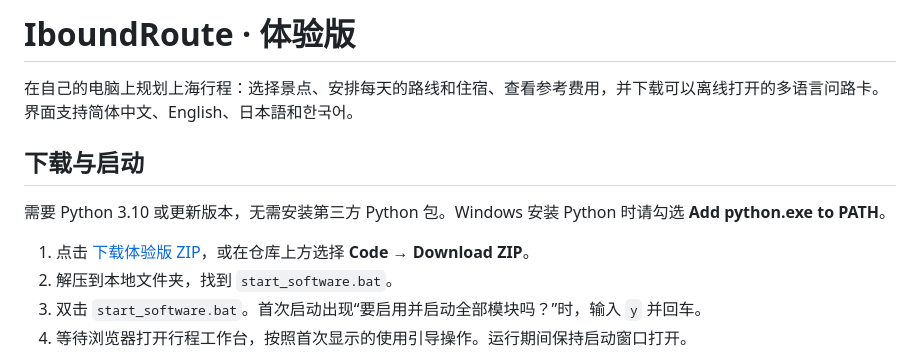
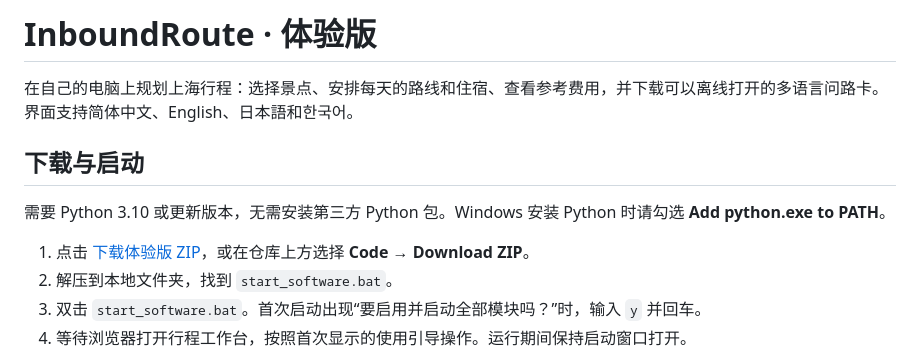
Before and after one commit to mahiru114514/InboundRoute, a Markdown page: README.md, the part around one of its changes. Drawn GitHub-style.

Commit message:
Correct project name to InboundRoute

```diff
--- a/README.md
+++ b/README.md
@@ -1,4 +1,4 @@
-# IboundRoute · 体验版
+# InboundRoute · 体验版
 
 在自己的电脑上规划上海行程：选择景点、安排每天的路线和住宿、查看参考费用，并下载可以离线打开的多语言问路卡。界面支持简体中文、English、日本語和한국어。
 
```
Also changed, not shown: other parts of README.md (+2 -2 lines).
